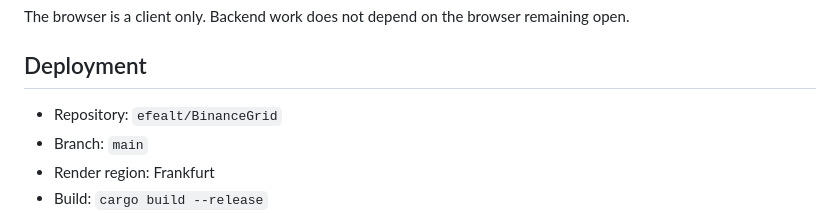
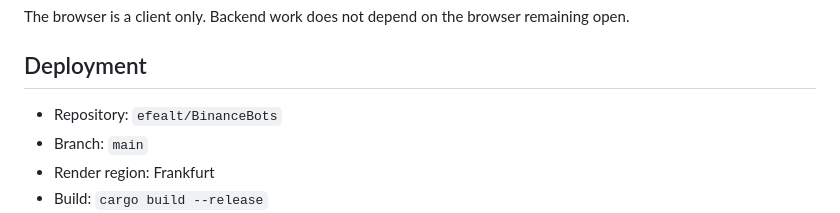
Before and after one commit to efealt/BinanceBots, a Markdown page: Documents/ARCHITECTURE.md, the part around the change. Rendered like a GitHub page.

Commit message:
Update BinanceBots repository identity

```diff
--- a/Documents/ARCHITECTURE.md
+++ b/Documents/ARCHITECTURE.md
@@ -21,7 +21,7 @@ The browser is a client only. Backend work does not depend on the browser remain
 
 ## Deployment
 
-- Repository: `efealt/BinanceGrid`
+- Repository: `efealt/BinanceBots`
 - Branch: `main`
 - Render region: Frankfurt
 - Build: `cargo build --release`
```
